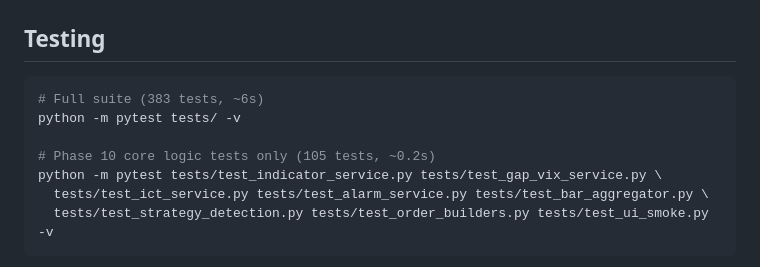
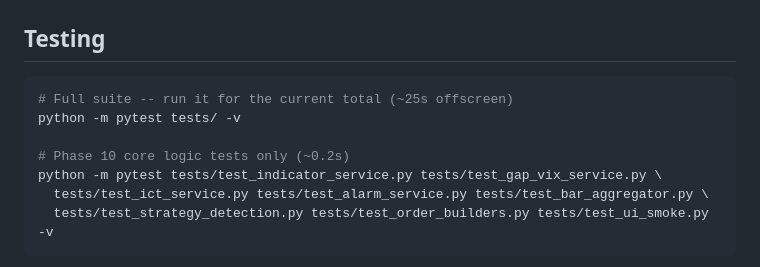
Before and after one commit to aniketnaikdesai/NDThinkChart, a Markdown page: usage.md, the part around the change. Rendered like a GitHub page.

````diff
--- a/usage.md
+++ b/usage.md
@@ -163,10 +163,10 @@ Tables:
 ## Testing
 
 ```bash
-# Full suite (383 tests, ~6s)
+# Full suite -- run it for the current total (~25s offscreen)
 python -m pytest tests/ -v
 
-# Phase 10 core logic tests only (105 tests, ~0.2s)
+# Phase 10 core logic tests only (~0.2s)
 python -m pytest tests/test_indicator_service.py tests/test_gap_vix_service.py \
   tests/test_ict_service.py tests/test_alarm_service.py tests/test_bar_aggregator.py \
   tests/test_strategy_detection.py tests/test_order_builders.py tests/test_ui_smoke.py -v
````
Also changed, not shown: PENDING_IMPLEMENTATION_PLAN.md (+3 -0 lines), docs/requirements/design_gaps.md (+13 -1 lines).
